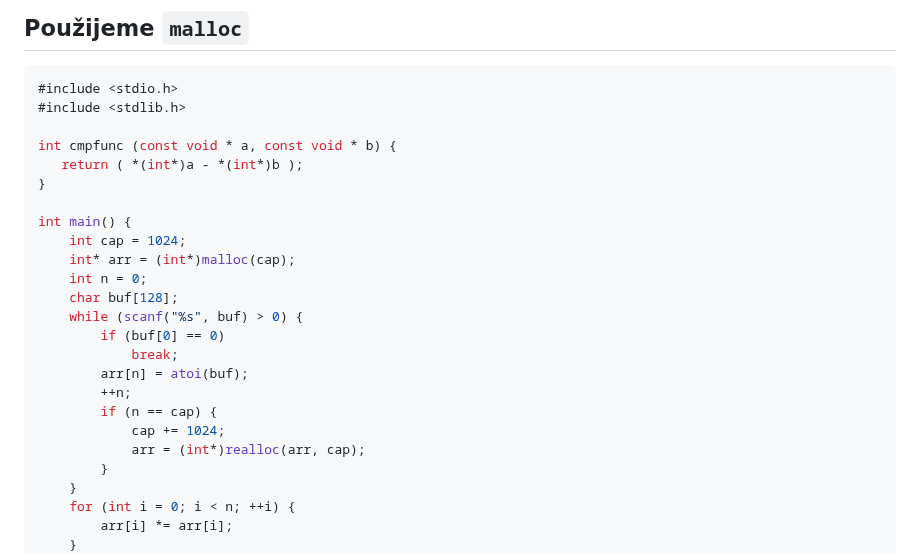
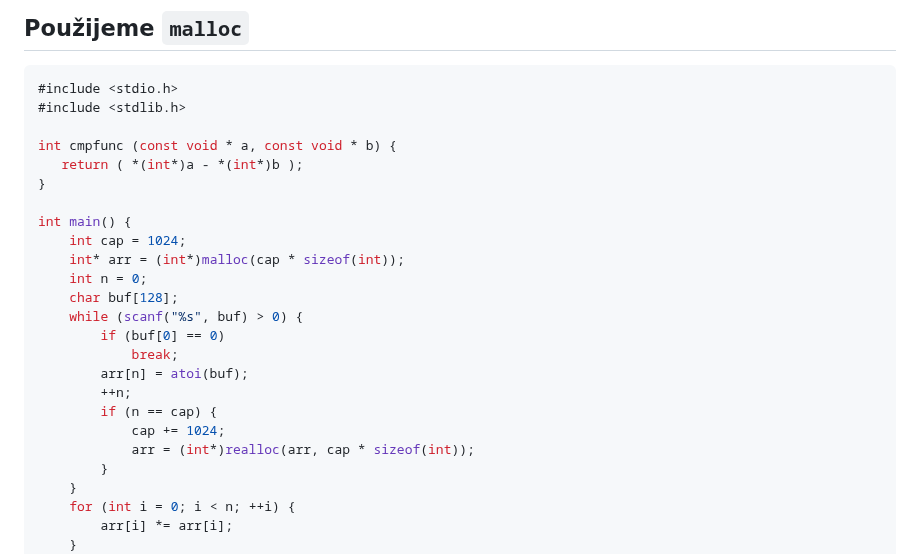
Before and after one commit to cppseminar/apc-lectures, a Markdown page: public/lectures/1_intro.md, the part around the change. GitHub-like rendering.

Commit message:
Fixed sizeof bug in first lecture

```diff
--- a/public/lectures/1_intro.md
+++ b/public/lectures/1_intro.md
@@ -369,7 +369,7 @@ int cmpfunc (const void * a, const void * b) {
 
 int main() {
     int cap = 1024;
-    int* arr = (int*)malloc(cap);
+    int* arr = (int*)malloc(cap * sizeof(int));
     int n = 0;
     char buf[128];
     while (scanf("%s", buf) > 0) {
@@ -379,7 +379,7 @@ int main() {
         ++n;
         if (n == cap) {
             cap += 1024;
-            arr = (int*)realloc(arr, cap);
+            arr = (int*)realloc(arr, cap * sizeof(int));
         }
     }
     for (int i = 0; i < n; ++i) {
```
